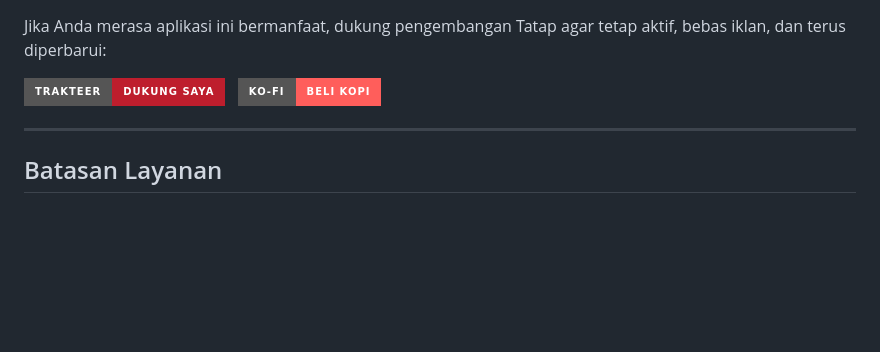
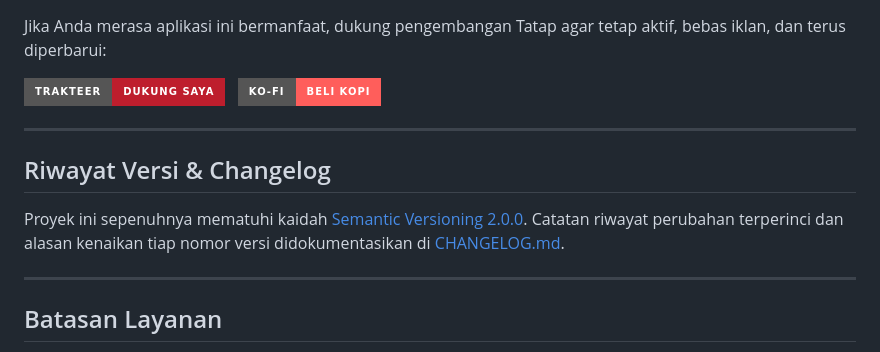
Before and after one commit to Ilhamaji/tatap, a Markdown page: README.md, the part around the change. Rendered like a GitHub page; badges without logos; blank space fills up the shorter version.

Commit message:
docs: add comprehensive CHANGELOG.md adhering to Keep a Changelog and link in README

```diff
--- a/README.md
+++ b/README.md
@@ -117,6 +117,12 @@ Jika Anda merasa aplikasi ini bermanfaat, dukung pengembangan Tatap agar tetap a
 
 ---
 
+## Riwayat Versi & Changelog
+
+Proyek ini sepenuhnya mematuhi kaidah [Semantic Versioning 2.0.0](https://semver.org/lang/id/). Catatan riwayat perubahan terperinci dan alasan kenaikan tiap nomor versi didokumentasikan di [CHANGELOG.md](CHANGELOG.md).
+
+---
+
 ## Batasan Layanan
 
 - Memerlukan koneksi internet aktif untuk mengambil metadata dan memutar stream.
```
Also changed, not shown: CHANGELOG.md (added, +171 -0 lines).
